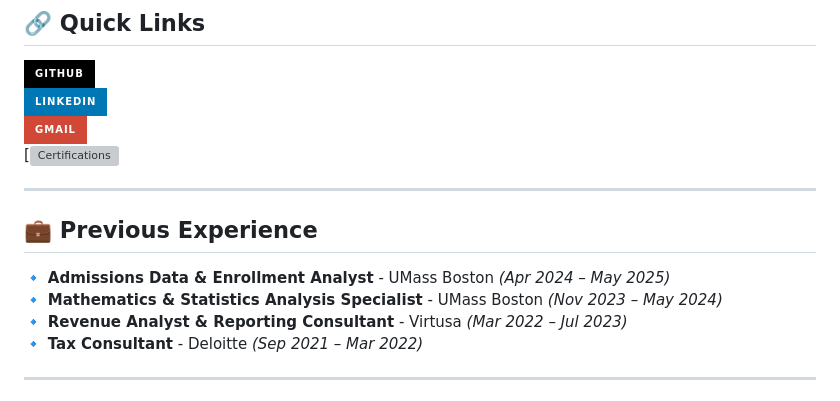
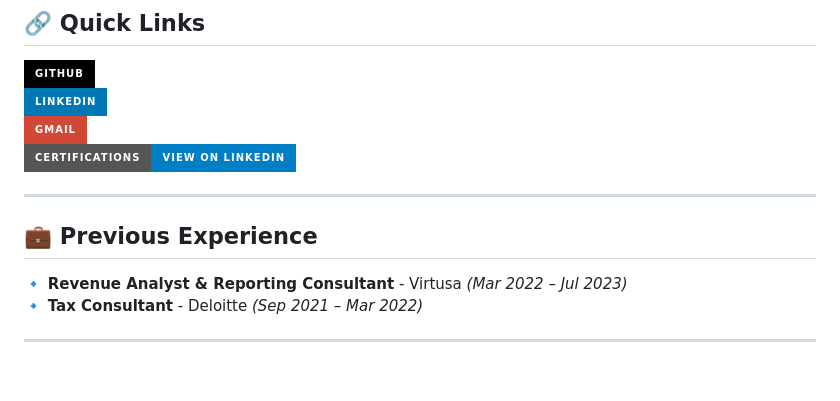
Before and after one commit to amritachinnam/amritachinnam, a Markdown page: README.md, the part around the change. Rendered like a GitHub page; badges without logos; blank space fills up the shorter version; grey boxes are pictures that could not be loaded.

```diff
--- a/README.md
+++ b/README.md
@@ -9,13 +9,11 @@ Hi there! I'm **Amrita Chinnam**, a **Business Data Analyst** passionate about *
 [![GitHub](https://img.shields.io/badge/GitHub-000?style=for-the-badge&logo=github&logoColor=white)](https://github.com/amritachinnam)
 [![LinkedIn](https://img.shields.io/badge/LinkedIn-0077B5?style=for-the-badge&logo=linkedin&logoColor=white)](https://www.linkedin.com/in/amrita-chinnam-866545190/)
 [![Email](https://img.shields.io/badge/Gmail-D14836?style=for-the-badge&logo=gmail&logoColor=white)](mailto:amritachinnam2@gmail.com)
-[![Certifications](https://www.linkedin.com/in/amrita-chinnam-866545190/details/certifications/)
+[![Certifications](https://img.shields.io/badge/Certifications-View%20on%20LinkedIn-blue?style=for-the-badge)](https://www.linkedin.com/in/amrita-chinnam-866545190/details/certifications/)
 
 ---
 
 ## **💼 Previous Experience**
-🔹 **Admissions Data & Enrollment Analyst** - UMass Boston *(Apr 2024 – May 2025)*
-🔹 **Mathematics & Statistics Analysis Specialist** - UMass Boston *(Nov 2023 – May 2024)*
 🔹 **Revenue Analyst & Reporting Consultant** - Virtusa *(Mar 2022 – Jul 2023)*
 🔹 **Tax Consultant** - Deloitte *(Sep 2021 – Mar 2022)*
 
```
